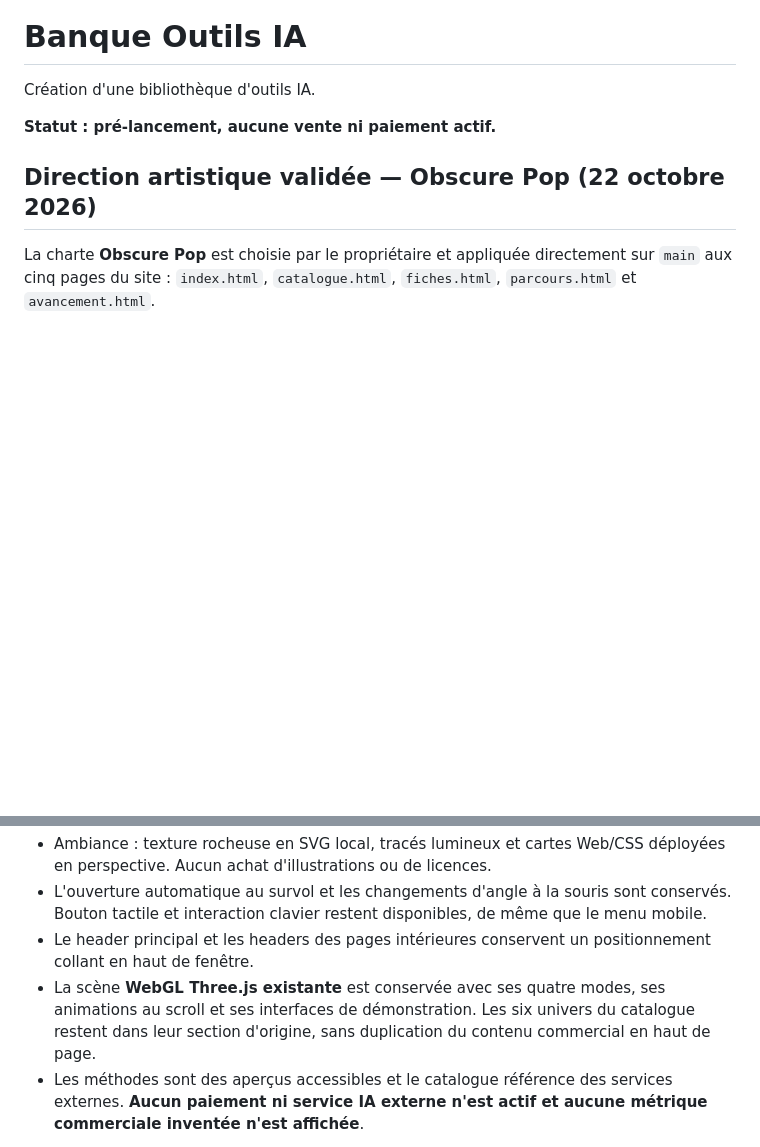
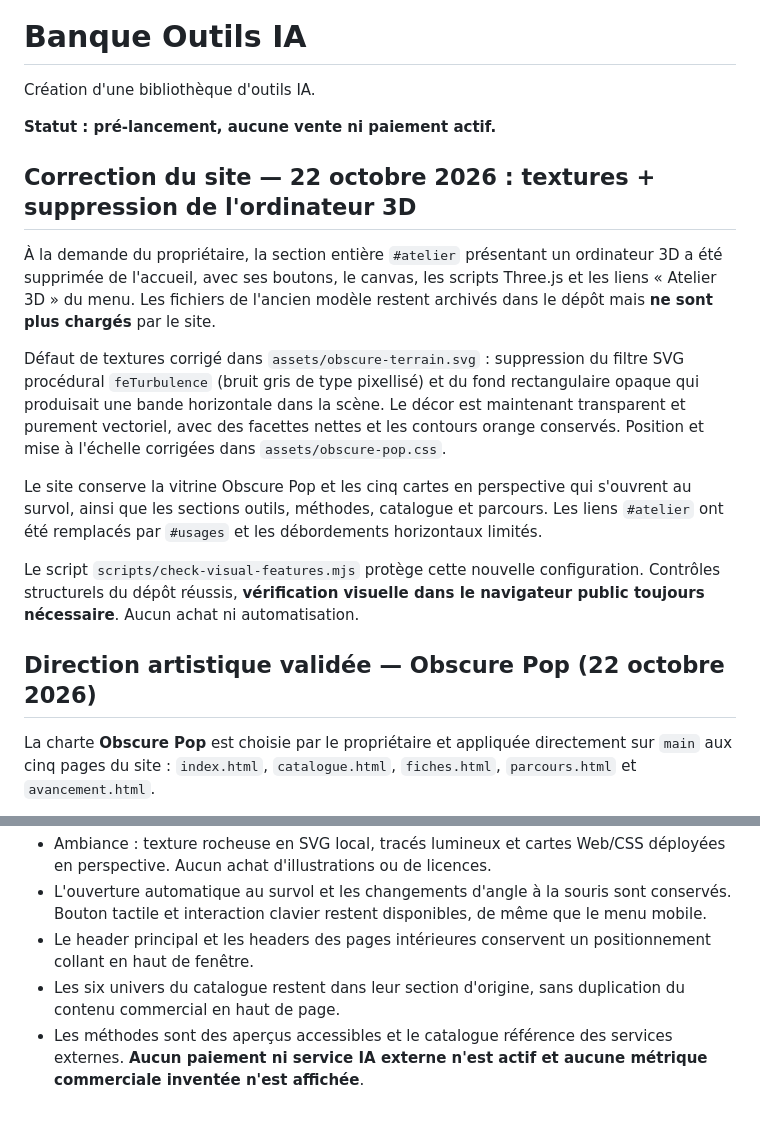
Before and after one commit to cosscoll/Banque-Outils-IA, a Markdown page: README.md, 2 parts joined by grey strips. Drawn GitHub-style; blank space fills up the shorter version.

Commit message:
Document removal of obsolete 3D computer and correction of noisy texture seams

```diff
--- a/README.md
+++ b/README.md
@@ -3,6 +3,16 @@
 Création d'une bibliothèque d'outils IA.
 
 **Statut : pré-lancement, aucune vente ni paiement actif.**
+
+## Correction du site — 22 octobre 2026 : textures + suppression de l'ordinateur 3D
+
+À la demande du propriétaire, la section entière `#atelier` présentant un ordinateur 3D a été supprimée de l'accueil, avec ses boutons, le canvas, les scripts Three.js et les liens « Atelier 3D » du menu. Les fichiers de l'ancien modèle restent archivés dans le dépôt mais **ne sont plus chargés** par le site.
+
+Défaut de textures corrigé dans `assets/obscure-terrain.svg` : suppression du filtre SVG procédural `feTurbulence` (bruit gris de type pixellisé) et du fond rectangulaire opaque qui produisait une bande horizontale dans la scène. Le décor est maintenant transparent et purement vectoriel, avec des facettes nettes et les contours orange conservés. Position et mise à l'échelle corrigées dans `assets/obscure-pop.css`.
+
+Le site conserve la vitrine Obscure Pop et les cinq cartes en perspective qui s'ouvrent au survol, ainsi que les sections outils, méthodes, catalogue et parcours. Les liens `#atelier` ont été remplacés par `#usages` et les débordements horizontaux limités.
+
+Le script `scripts/check-visual-features.mjs` protège cette nouvelle configuration. Contrôles structurels du dépôt réussis, **vérification visuelle dans le navigateur public toujours nécessaire**. Aucun achat ni automatisation.
 
 ## Direction artistique validée — Obscure Pop (22 octobre 2026)
 
@@ -14,7 +24,7 @@ La charte **Obscure Pop** est choisie par le propriétaire et appliquée directe
 - Ambiance : texture rocheuse en SVG local, tracés lumineux et cartes Web/CSS déployées en perspective. Aucun achat d'illustrations ou de licences.
 - L'ouverture automatique au survol et les changements d'angle à la souris sont conservés. Bouton tactile et interaction clavier restent disponibles, de même que le menu mobile.
 - Le header principal et les headers des pages intérieures conservent un positionnement collant en haut de fenêtre.
-- La scène **WebGL Three.js existante** est conservée avec ses quatre modes, ses animations au scroll et ses interfaces de démonstration. Les six univers du catalogue restent dans leur section d'origine, sans duplication du contenu commercial en haut de page.
+- Les six univers du catalogue restent dans leur section d'origine, sans duplication du contenu commercial en haut de page.
 - Les méthodes sont des aperçus accessibles et le catalogue référence des services externes. **Aucun paiement ni service IA externe n'est actif et aucune métrique commerciale inventée n'est affichée**.
 
 Principaux fichiers : `assets/obscure-pop.css`, `assets/obscure-terrain.svg`, `assets/kinetic-hero.js`, `assets/atelier.js`, les cinq HTML. Les anciens fichiers de refontes sont conservés à titre d'historique mais ne sont pas rechargés sur l'accueil.
```
